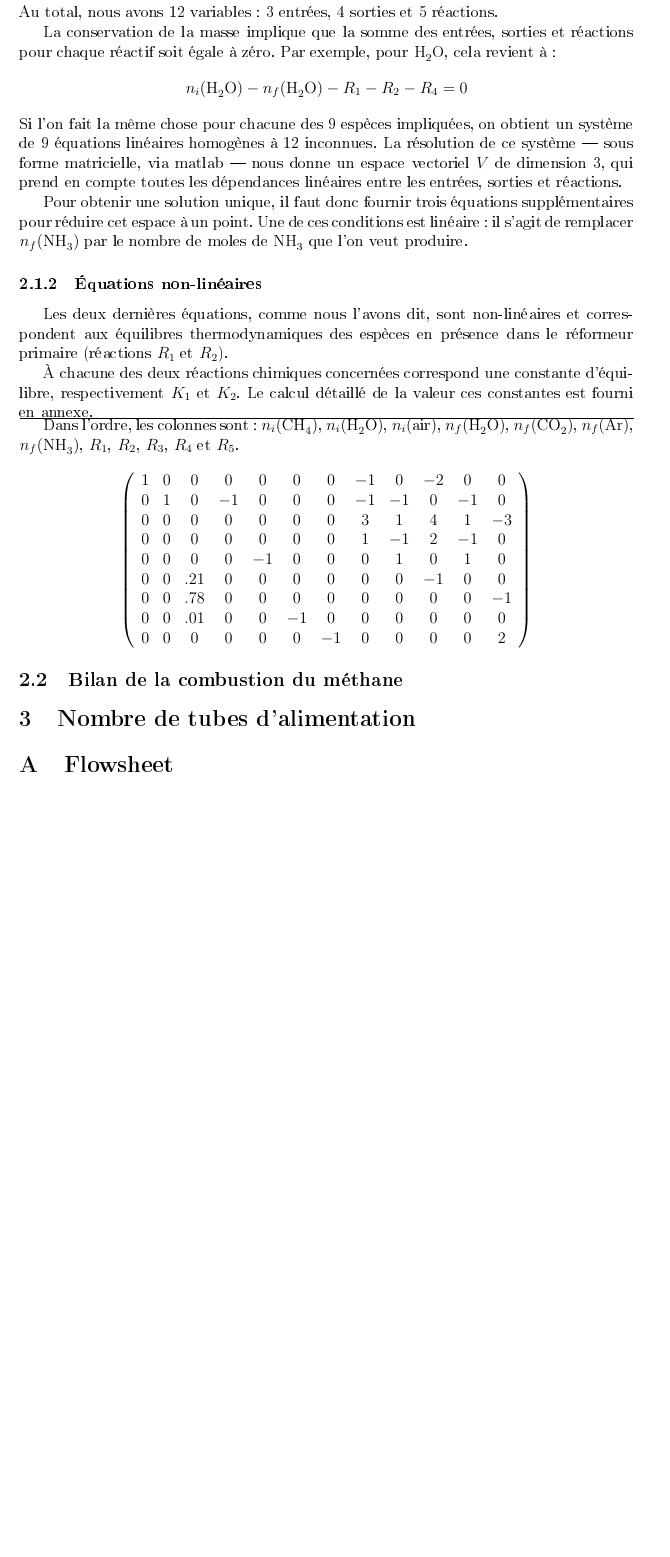
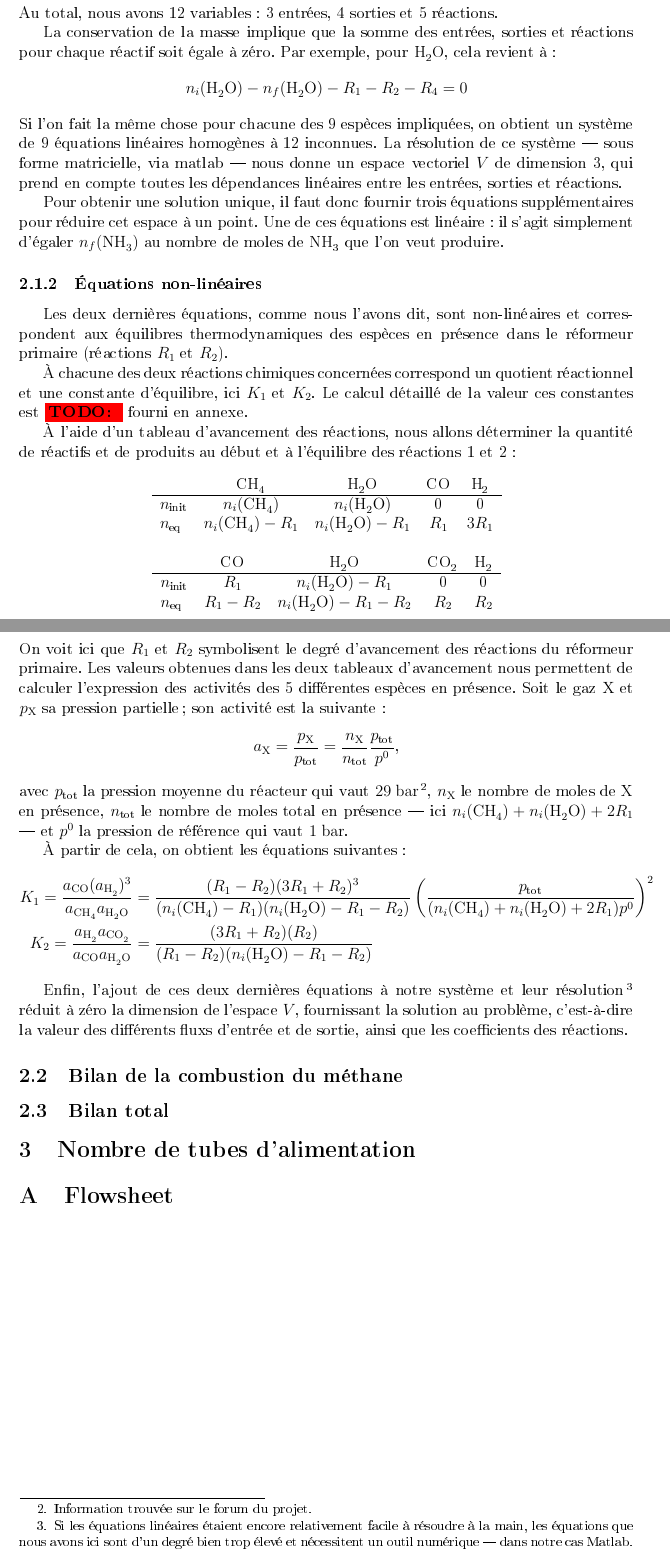
Before and after one commit to FSAB1254/LFSAB1503, a LaTeX document (task1/rapport.tex, which reads task1/bilan_masse.tex): part of page 2 of 3 before the commit and two parts of pages 2 and 3 of 4 after it, the two joined at a grey line, cut so that both start at the same text, the shorter picture padded with empty space. The pictures show the PDF file task1/rapport.pdf that the author committed with the source.

Commit message:
Almost finished mass bilan

```diff
--- a/task1/bilan_masse.tex
+++ b/task1/bilan_masse.tex
@@ -31,10 +31,23 @@ La conservation de la masse implique que la somme des entrées, sorties et réac
 \]
 Si l'on fait la même chose pour chacune des 9 espèces impliquées, on obtient un système de 9 équations linéaires homogènes à 12 inconnues. La résolution de ce système --- sous forme matricielle, via matlab --- nous donne un espace vectoriel $V$ de dimension 3, qui prend en compte toutes les dépendances linéaires entre les entrées, sorties et réactions.
 
-Pour obtenir une solution unique, il faut donc fournir trois équations supplémentaires pour réduire cet espace à un point. Une de ces conditions est linéaire : il s'agit de remplacer $n_f(\ce{NH3})$ par le nombre de moles de \ce{NH3} que l'on veut produire.
+Pour obtenir une solution unique, il faut donc fournir trois équations supplémentaires pour réduire cet espace à un point. Une de ces équations est linéaire : il s'agit simplement d'égaler $n_f(\ce{NH3})$ au nombre de moles de \ce{NH3} que l'on veut produire.
 
 \subsubsection{Équations non-linéaires}
 
 Les deux dernières équations, comme nous l'avons dit, sont non-linéaires et correspondent aux équilibres thermodynamiques des espèces en présence dans le réformeur primaire (réactions $R_1$ et $R_2$).
 
-À chacune des deux réactions chimiques concernées correspond une constante d'équilibre, respectivement $K_1$ et $K_2$. Le calcul détaillé de la valeur ces constantes est fourni en annexe.
+À chacune des deux réactions chimiques concernées correspond un quotient réactionnel et une constante d'équilibre, ici $K_1$ et $K_2$. Le calcul détaillé de la valeur ces constantes est \TODO{} fourni en annexe.
+
+À l'aide d'un tableau d'avancement des réactions, nous allons déterminer la quantité de réactifs et de produits au début et à l'équilibre des réactions 1 et 2 :
+\begin{center}
+  \begin{tabular}{lcccc}
+    &  \ce{CH4} & \ce{H2O} & \ce{CO} & \ce{H2}  \\
+    \hline
+    $n_\text{init}$
+    & $n_i(\ce{CH4})$ & $n_i(\ce{H2O})$ & 0 & 0  \\
+    $n_\text{eq}$
+    & $n_i(\ce{CH4})-R_1$ & $n_i(\ce{H2O})-R_1$ & $R_1$ & $3R_1$
+  \end{tabular}
+\end{center}
+\begin{center}
@@ -41,10 +59,26 @@ Les deux dernières équations, comme nous l'avons dit, sont non-linéaires et c
+    $n_\text{eq}$
+    & $R_1-R_2$ & $n_i(\ce{H2O})-R_1-R_2$ & $R_2$ & $R_2$
+  \end{tabular}
+\end{center}
+On voit ici que $R_1$ et $R_2$ symbolisent le degré d'avancement des réactions du réformeur primaire.
+%
+Les valeurs obtenues dans les deux tableaux d'avancement nous permettent de calculer l'expression des activités des 5 différentes espèces en présence. Soit le gaz $\ce{X}$ et $p_\ce{X}$ sa pression partielle ; son activité est la suivante :
+\[
+  a_\ce{X} = \frac{p_\ce{X}}{p_\text{tot}} = \frac{n_\ce{X}}{n_\text{tot}} \frac{p_\text{tot}}{p^0}
+  \text,
+\]
+avec $p_\text{tot}$ la pression moyenne du réacteur qui vaut \unit{29}{bar}\footnotemark, $n_\ce{X}$ le nombre de moles de \ce{X} en présence, $n_\text{tot}$ le nombre de moles total en présence --- ici $n_i(\ce{CH4}) + n_i(\ce{H2O}) + 2R_1$ --- et $p^0$ la pression de référence qui vaut \unit{1}{bar}.
+\footnotetext{Information trouvée sur le forum du projet.}
+
+À partir de cela, on obtient les équations suivantes :
+\begin{align*}
+K_1=\frac{a_\ce{CO}(a_\ce{H2})^3}{a_\ce{CH4}a_\ce{H2O}}&=\frac{(R_1-R_2)(3R_1+R_2)^3}{(n_i(\ce{CH4})-R_1)(n_i(\ce{H2O})-R_1-R_2)}
+\left(\frac{p_\text{tot}}{(n_i(\ce{CH4}) + n_i(\ce{H2O}) + 2R_1) p^0}\right)^2 \\
+K_2=\frac{a_\ce{H2}a_\ce{CO2}}{a_\ce{CO}a_\ce{H2O}}&=\frac{(3R_1+R_2)(R_2)}{(R_1-R_2)(n_i(\ce{H2O})-R_1-R_2)}
+\end{align*}
+
+Enfin, l'ajout de ces deux dernières équations à notre système et leur résolution\footnotemark{} réduit à zéro la dimension de l'espace $V$, fournissant la solution au problème, c'est-à-dire la valeur des différents fluxs d'entrée et de sortie, ainsi que les coefficients des réactions.
+\footnotetext{Si les équations linéaires étaient encore relativement facile à résoudre à la main, les équations que nous avons ici sont d'un degré bien trop élevé et nécessitent un outil numérique --- dans notre cas Matlab.}
 
 
 
-\hrule
-
-Dans l'ordre, les colonnes sont : $n_i(\ce{CH4})$, $n_i(\ce{H2O})$, $n_i(\text{air})$, $n_f(\ce{H2O})$, $n_f(\ce{CO2})$, $n_f(\ce{Ar})$, $n_f(\ce{NH3})$, $R_1$, $R_2$, $R_3$, $R_4$ et $R_5$.
-\[
-\left(
-\begin{array}{*{12}c}
-  1 & 0 & 0 & 0 & 0 & 0 & 0 & -1 & 0 & -2 & 0 & 0 \\
@@ -60,5 +85,19 @@ Dans l'ordre, les colonnes sont : $n_i(\ce{CH4})$, $n_i(\ce{H2O})$, $n_i(\text{a
-\right)
-\]
+% Dans l'ordre, les colonnes sont : $n_i(\ce{CH4})$, $n_i(\ce{H2O})$, $n_i(\text{air})$, $n_f(\ce{H2O})$, $n_f(\ce{CO2})$, $n_f(\ce{Ar})$, $n_f(\ce{NH3})$, $R_1$, $R_2$, $R_3$, $R_4$ et $R_5$.
+% \[
+% \left(
+% \begin{array}{*{12}c}
+%   1 & 0 & 0 & 0 & 0 & 0 & 0 & -1 & 0 & -2 & 0 & 0 \\
+%   0 & 1 & 0 & -1 & 0 & 0 & 0 & -1 & -1 & 0 & -1 & 0 \\
+%   0 & 0 & 0 & 0 & 0 & 0 & 0 & 3 & 1 & 4 & 1 & -3 \\
+%   0 & 0 & 0 & 0 & 0 & 0 & 0 & 1 & -1 & 2 & -1 & 0 \\
+%   0 & 0 & 0 & 0 & -1 & 0 & 0 & 0 & 1 & 0 & 1 & 0 \\
+%   0 & 0 & .21 & 0 & 0 & 0 & 0 & 0 & 0 & -1 & 0 & 0 \\
+%   0 & 0 & .78 & 0 & 0 & 0 & 0 & 0 & 0 & 0 & 0 & -1 \\
+%   0 & 0 & .01 & 0 & 0 & -1 & 0 & 0 & 0 & 0 & 0 & 0 \\
+%   0 & 0 & 0 & 0 & 0 & 0 & -1 & 0 & 0 & 0 & 0 & 2
+% \end{array}
+% \right)
+% \]
 
 
 \subsection{Bilan de la combustion du méthane}
```
Also changed, not shown: task1/rapport.tex (+4 -0 lines), task1/rapport.pdf, task1/scan_calculs.pdf (deleted), task1/bilan_masse.tex (14 more changed lines).
